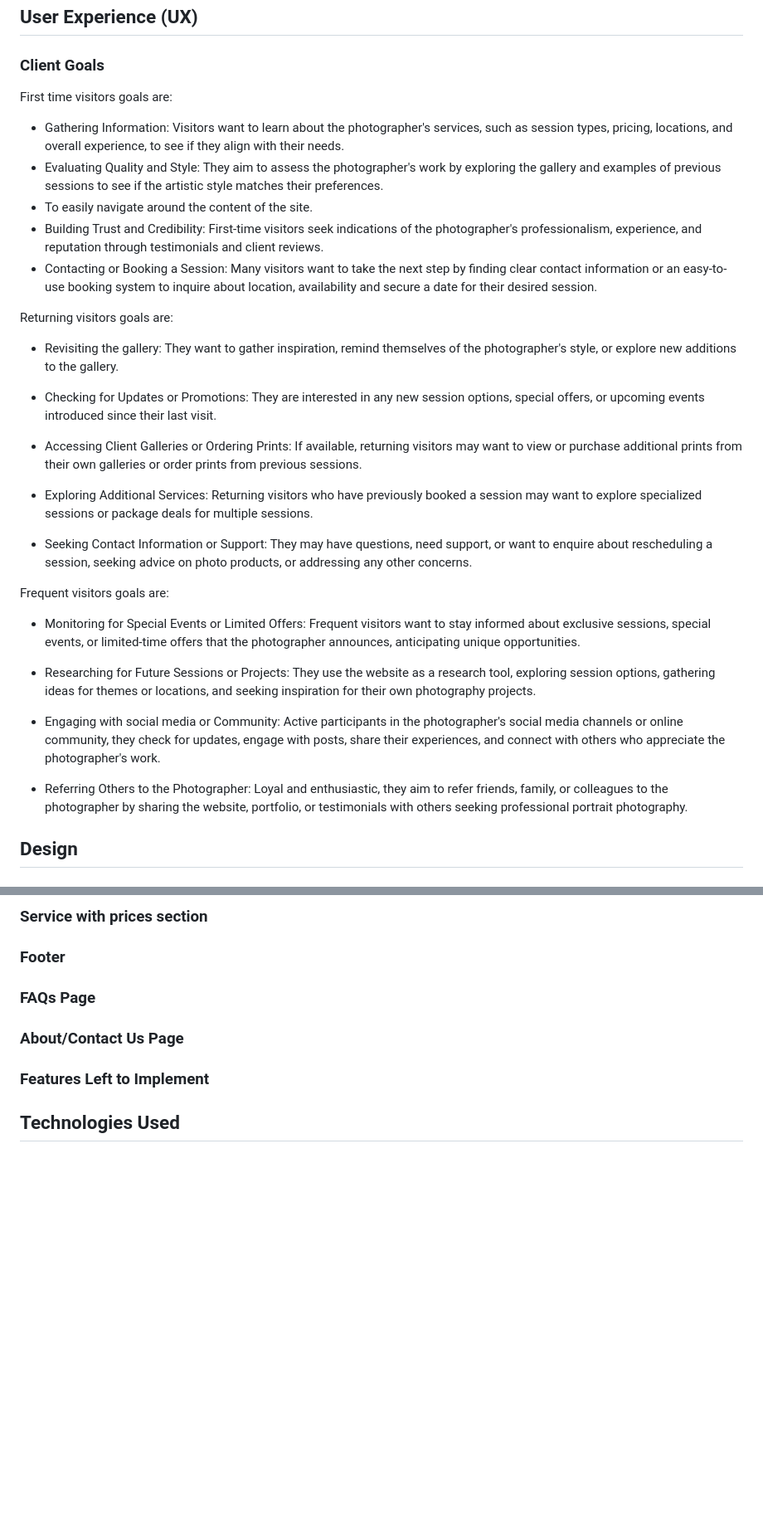
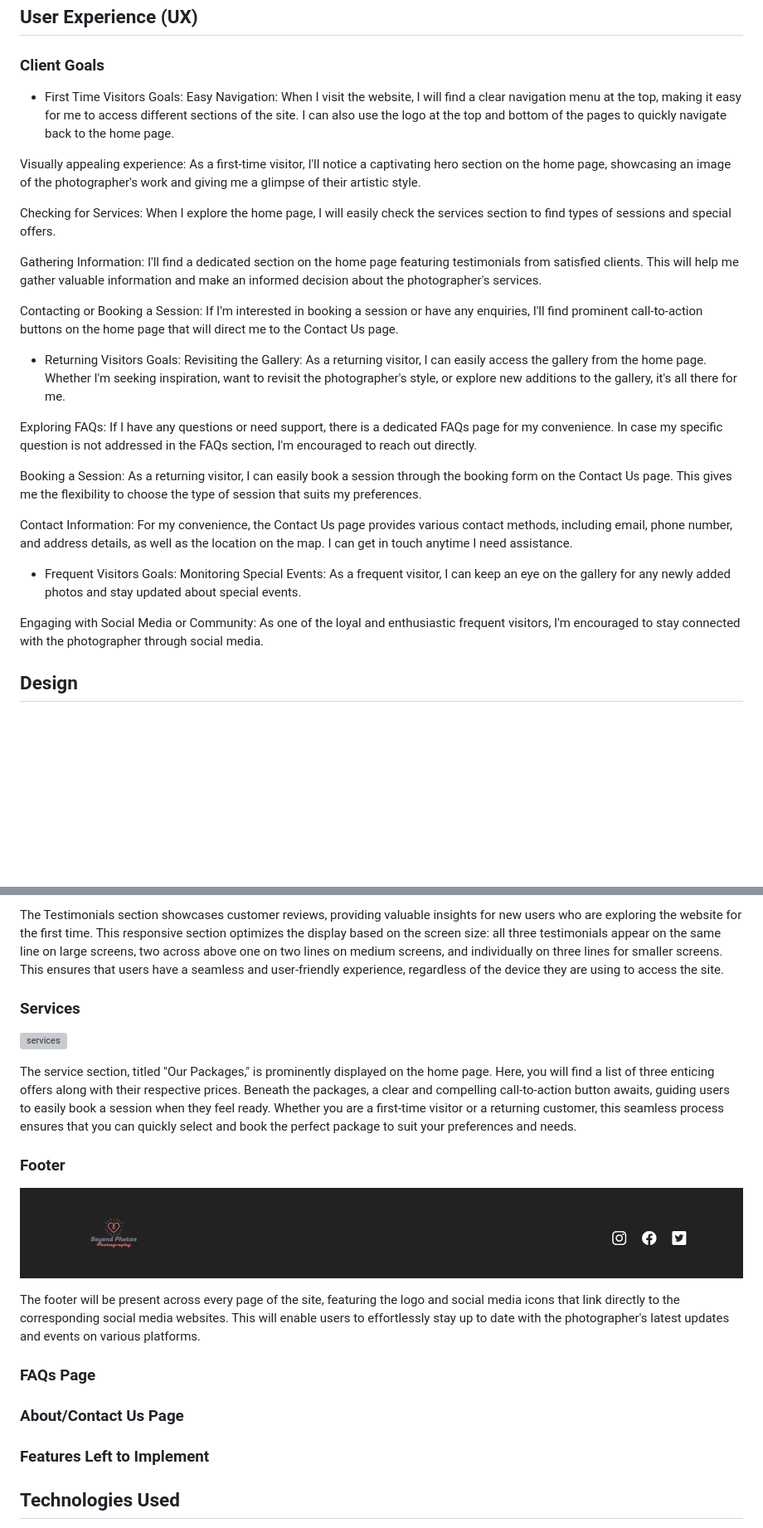
Before and after one commit to zaicodes/beyond-photos-photography, a Markdown page: README.md, 2 parts joined by grey strips. Shown at 83% size. GitHub-like rendering; blank space fills up the shorter version; grey boxes are pictures that could not be loaded.

Commit message:
Adding content to README and TESTING files

```diff
--- a/README.md
+++ b/README.md
@@ -34,32 +34,30 @@ The intended audience are those who are looking for professional photography ser
 
 ### Client Goals
 
-First time visitors goals are:
+- First Time Visitors Goals:
+Easy Navigation: When I visit the website, I will find a clear navigation menu at the top, making it easy for me to access different sections of the site. I can also use the logo at the top and bottom of the pages to quickly navigate back to the home page.
 
-- Gathering Information: Visitors want to learn about the photographer's services, such as session types, pricing, locations, and overall experience, to see if they align with their needs.
-- Evaluating Quality and Style: They aim to assess the photographer's work by exploring the gallery and examples of previous sessions to see if the artistic style matches their preferences.
-- To easily navigate around the content of the site.
-- Building Trust and Credibility: First-time visitors seek indications of the photographer's professionalism, experience, and reputation through testimonials and client reviews.
-- Contacting or Booking a Session: Many visitors want to take the next step by finding clear contact information or an easy-to-use booking system to inquire about location, availability and secure a date for their desired session.
+Visually appealing experience: As a first-time visitor, I'll notice a captivating hero section on the home page, showcasing an image of the photographer's work and giving me a glimpse of their artistic style.
 
-Returning visitors goals are:
+Checking for Services: When I explore the home page, I will easily check the services section to find types of sessions and special offers.
 
-- Revisiting the gallery: They want to gather inspiration, remind themselves of the photographer's style, or explore new additions to the gallery.
-- Checking for Updates or Promotions: They are interested in any new session options, special offers, or upcoming events introduced since their last visit.
-- Accessing Client Galleries or Ordering Prints: If available, returning visitors may want to view or purchase additional prints from their own galleries or order prints from previous sessions.
-- Exploring Additional Services: Returning visitors who have previously booked a session may want to explore specialized sessions or package deals for multiple sessions.
+Gathering Information: I'll find a dedicated section on the home page featuring testimonials from satisfied clients. This will help me gather valuable information and make an informed decision about the photographer's services.
 
-- Seeking Contact Information or Support: They may have questions, need support, or want to enquire about rescheduling a session, seeking advice on photo products, or addressing any other concerns.
+Contacting or Booking a Session: If I'm interested in booking a session or have any enquiries, I'll find prominent call-to-action buttons on the home page that will direct me to the Contact Us page.
 
-Frequent visitors goals are:
+- Returning Visitors Goals:
+Revisiting the Gallery: As a returning visitor, I can easily access the gallery from the home page. Whether I'm seeking inspiration, want to revisit the photographer's style, or explore new additions to the gallery, it's all there for me.
 
-- Monitoring for Special Events or Limited Offers: Frequent visitors want to stay informed about exclusive sessions, special events, or limited-time offers that the photographer announces, anticipating unique opportunities.
+Exploring FAQs: If I have any questions or need support, there is a dedicated FAQs page for my convenience. In case my specific question is not addressed in the FAQs section, I'm encouraged to reach out directly.
 
-- Researching for Future Sessions or Projects: They use the website as a research tool, exploring session options, gathering ideas for themes or locations, and seeking inspiration for their own photography projects.
+Booking a Session: As a returning visitor, I can easily book a session through the booking form on the Contact Us page. This gives me the flexibility to choose the type of session that suits my preferences.
 
-- Engaging with social media or Community: Active participants in the photographer's social media channels or online community, they check for updates, engage with posts, share their experiences, and connect with others who appreciate the photographer's work.
+Contact Information: For my convenience, the Contact Us page provides various contact methods, including email, phone number, and address details, as well as the location on the map. I can get in touch anytime I need assistance.
 
-- Referring Others to the Photographer: Loyal and enthusiastic, they aim to refer friends, family, or colleagues to the photographer by sharing the website, portfolio, or testimonials with others seeking professional portrait photography.
+- Frequent Visitors Goals:
+Monitoring Special Events: As a frequent visitor, I can keep an eye on the gallery for any newly added photos and stay updated about special events.
+
+Engaging with Social Media or Community: As one of the loyal and enthusiastic frequent visitors, I'm encouraged to stay connected with the photographer through social media.
 
 ## Design
 
@@ -133,7 +144,15 @@ During the planning phase, I used Balsamiq to create wireframes for each page an
 
-### Service with prices section
+The Testimonials section showcases customer reviews, providing valuable insights for new users who are exploring the website for the first time. This responsive section optimizes the display based on the screen size: all three testimonials appear on the same line on large screens, two across above one on two lines on medium screens, and individually on three lines for smaller screens. This ensures that users have a seamless and user-friendly experience, regardless of the device they are using to access the site.
+
+### Services
+![services](https://github.com/zaicodes/beyond-photos-photography/blob/main/documentation/testing/services.png)
+
+The service section, titled "Our Packages," is prominently displayed on the home page. Here, you will find a list of three enticing offers along with their respective prices. Beneath the packages, a clear and compelling call-to-action button awaits, guiding users to easily book a session when they feel ready. Whether you are a first-time visitor or a returning customer, this seamless process ensures that you can quickly select and book the perfect package to suit your preferences and needs.
 
 ### Footer
+![footer](https://github.com/zaicodes/beyond-photos-photography/blob/main/documentation/testing/footer.png)
+
+The footer will be present across every page of the site, featuring the logo and social media icons that link directly to the corresponding social media websites. This will enable users to effortlessly stay up to date with the photographer's latest updates and events on various platforms.
 
 ### FAQs Page
 
```
Also changed, not shown: other parts of README.md (+19 -6 lines), TESTING.md (+25 -3 lines).
